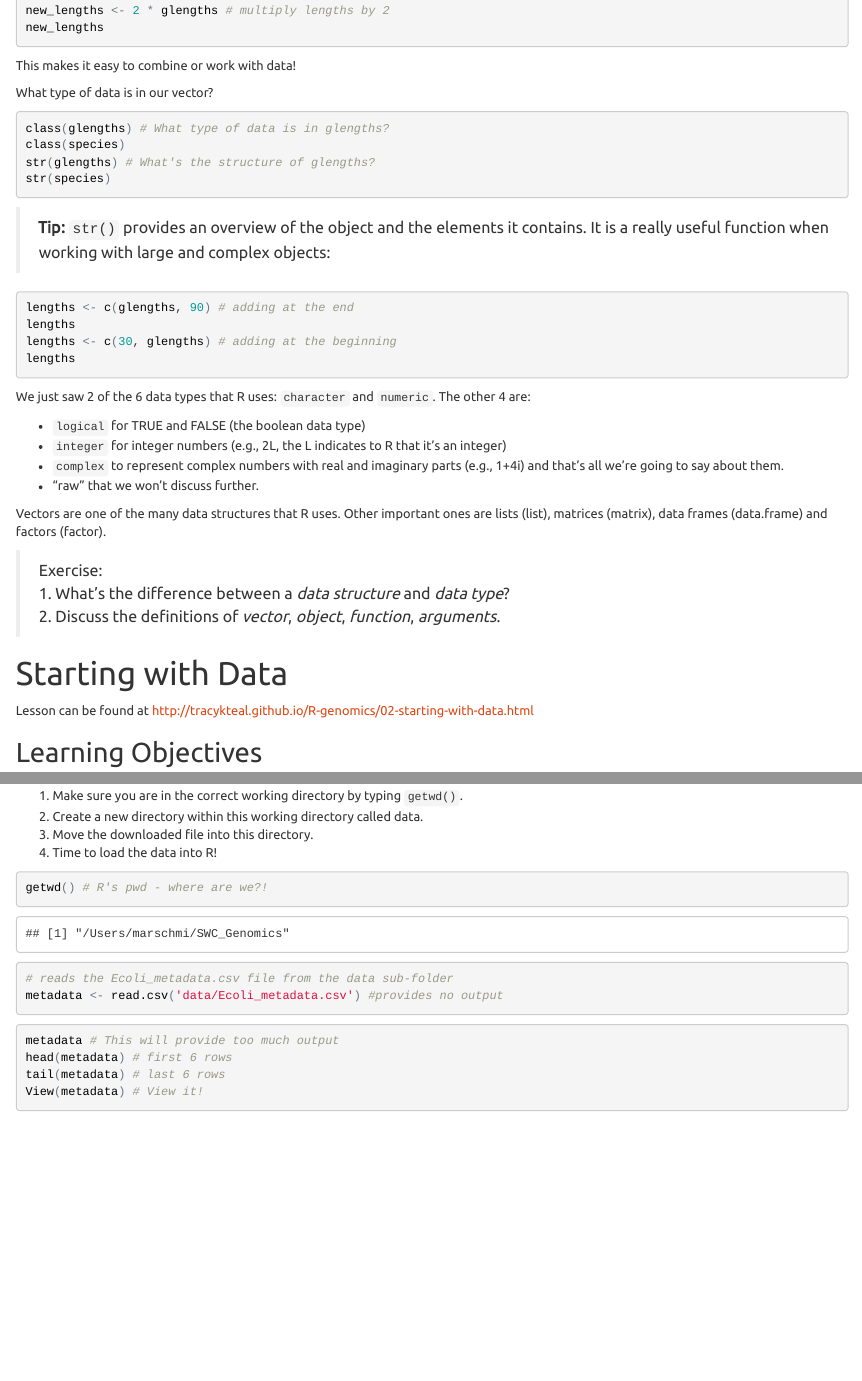
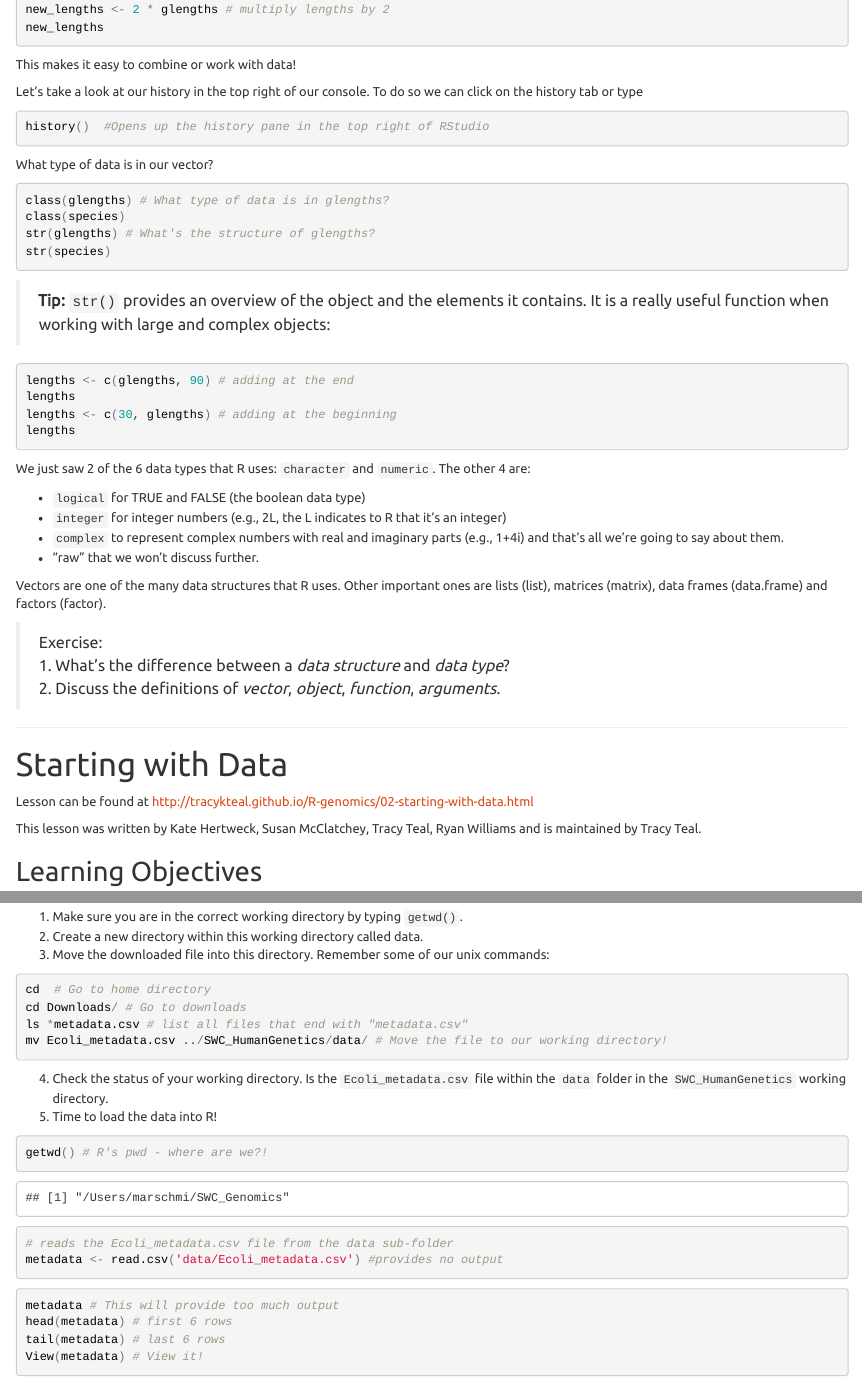
Before and after one commit to marschmi/SWC_Genomics, an R Markdown document (Teaching_Notes.Rmd): the page in a window 1100 px wide, from 7560 px down before the commit and from 7710 px down after it, so that both start at the same text, and a second part further down, joined at a grey line. The pictures show the output file Teaching_Notes.html that the author committed with the source, opened offline.

Commit message:
Final Changes

````diff
--- a/Teaching_Notes.Rmd
+++ b/Teaching_Notes.Rmd
@@ -321,6 +329,12 @@ new_lengths
 
 This makes it easy to combine or work with data!
 
+Let's take a look at our history in the top right of our console.  To do so we can click on the history tab or type
+```{r history, echo=TRUE, eval=FALSE}
+history()  #Opens up the history pane in the top right of RStudio
+```
+
+
 What type of data is in our vector?
 ```{r vector type, echo=TRUE, eval=FALSE}
 class(glengths) # What type of data is in glengths?
@@ -353,8 +367,12 @@ Vectors are one of the many data structures that R uses. Other important ones ar
 > 1. What's the difference between a *data structure* and *data type*?
 > 2. Discuss the definitions of *vector*, *object*, *function*, *arguments*.
 
+***
+
 # Starting with Data
 Lesson can be found at <a href="http://tracykteal.github.io/R-genomics/02-starting-with-data.html" target="_blank">http://tracykteal.github.io/R-genomics/02-starting-with-data.html</a>
+
+This lesson was written by Kate Hertweck, Susan McClatchey, Tracy Teal, Ryan Williams and is maintained by Tracy Teal.
 
 ##Learning Objectives
 
@@ -383,8 +401,15 @@ genome_size  | size in Mbp (Made up for this lesson)
 
 1.  Make sure you are in the correct working directory by typing `getwd()`.
 2. Create a new directory within this working directory called data.
-3. Move the downloaded file into this directory.
-4. Time to load the data into R!
+3. Move the downloaded file into this directory.  Remember some of our unix commands:
+```{r move files to directory, eval=FALSE, echo=TRUE}
+cd  # Go to home directory
+cd Downloads/ # Go to downloads
+ls *metadata.csv # list all files that end with "metadata.csv"
+mv Ecoli_metadata.csv ../SWC_HumanGenetics/data/ # Move the file to our working directory!
+```
+4. Check the status of your working directory.  Is the `Ecoli_metadata.csv` file within the `data` folder in the `SWC_HumanGenetics` working directory.
+5. Time to load the data into R!
 
 ```{r load data1, eval=TRUE, echo=TRUE}
 getwd() # R's pwd - where are we?!
````
Also changed, not shown: Teaching_Notes.html, Teaching_Notes.Rmd (20 more changed lines), 1 other file.
